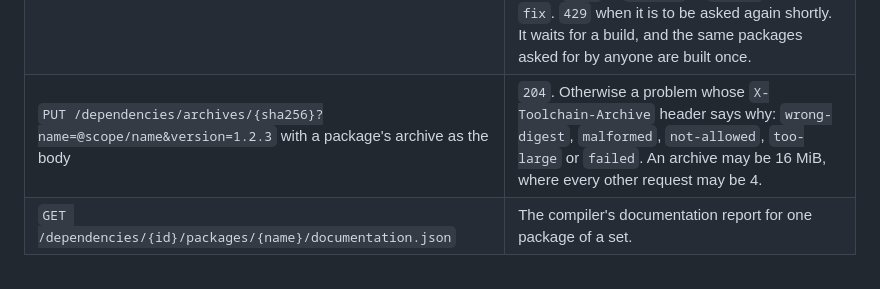
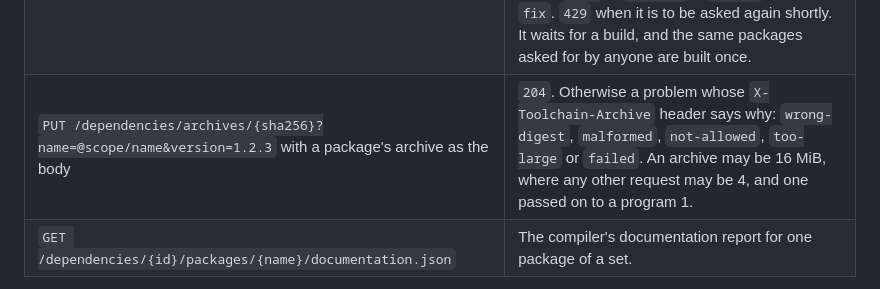
Before and after one commit to thatplatypus/Blazemoji, a Markdown page: README.md, the part around the change. GitHub-like rendering.

Commit message:
The README says how large each kind of request may be

```diff
--- a/README.md
+++ b/README.md
@@ -150,7 +150,7 @@ Plain HTTP/1.1 and server-sent events, so that it can be reimplemented elsewhere
 | Any method on `/runs/{id}/http/{path}` | Passes the request to a server program and returns its response. A response that comes from the service and not the program (no such run, not a server, ended, not listening yet, timed out) carries an `X-Toolchain-Proxy` header saying which. |
 | `GET /packages`, `GET /packages/{name}/documentation.json` | The bundled packages and the compiler's documentation report for each. |
 | `POST /dependencies` with `{ "manifest": "...", "lockfile": "..." }`, the text of a project's `packmoji.json` and `packmoji.lock` | `{ "state": "needed", "needed": [{ "name", "version", "sha256" }] }` when the service lacks archives, with nothing built. `{ "state": "ready", "id", "packages": [] }` once it has built the set. `{ "state": "failed", "diagnostics": [] }` with what is wrong, each with a `code`, a `message`, a `reason` and a `fix`. `429` when it is to be asked again shortly. It waits for a build, and the same packages asked for by anyone are built once. |
-| `PUT /dependencies/archives/{sha256}?name=@scope/name&version=1.2.3` with a package's archive as the body | `204`. Otherwise a problem whose `X-Toolchain-Archive` header says why: `wrong-digest`, `malformed`, `not-allowed`, `too-large` or `failed`. An archive may be 16 MiB, where every other request may be 4. |
+| `PUT /dependencies/archives/{sha256}?name=@scope/name&version=1.2.3` with a package's archive as the body | `204`. Otherwise a problem whose `X-Toolchain-Archive` header says why: `wrong-digest`, `malformed`, `not-allowed`, `too-large` or `failed`. An archive may be 16 MiB, where any other request may be 4, and one passed on to a program 1. |
 | `GET /dependencies/{id}/packages/{name}/documentation.json` | The compiler's documentation report for one package of a set. |
 
 The compiler only produces an object file. The service links it itself against every bundled package, because the compiler's own link step fails when one package uses another.
```
